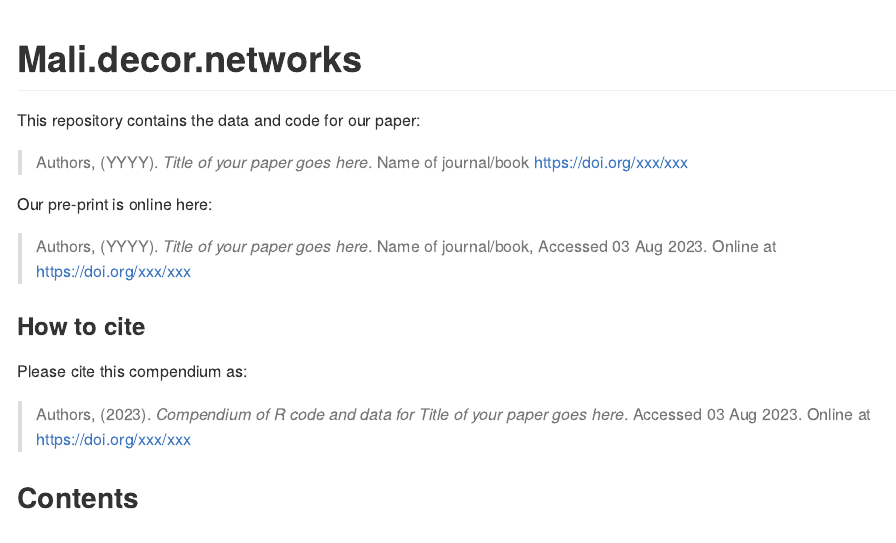
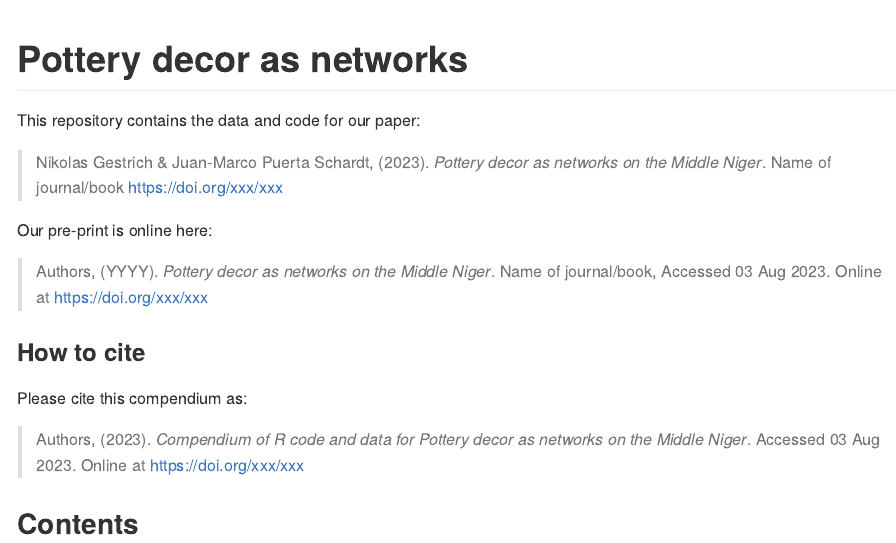
Before and after one commit to AHWA-Lab-Frankfurt/pottery_decor_as_networks, an R Markdown document (README.Rmd): the page in a window 1100 px wide, from its top. Rendered offline with R 4.5, knitr and Pandoc, with nearby package versions; badge pictures from the web are left out.

Commit message:
Update README.Rmd

````diff
--- a/README.Rmd
+++ b/README.Rmd
@@ -15,12 +15,12 @@ Title <- "Title of your paper goes here"
 ```
 
-# Mali.decor.networks
+# Pottery decor as networks
 
 [![Binder](https://mybinder.org/badge_logo.svg)](https://mybinder.org/v2/gh/AHWA-Lab-Frankfurt/Mali.decor.networks/master?urlpath=rstudio)
 
 This repository contains the data and code for our paper:
 
-> Authors, (YYYY). _`r Title`_. Name of journal/book <https://doi.org/xxx/xxx>
+> Nikolas Gestrich & Juan-Marco Puerta Schardt, (2023). _`r Title`_. Name of journal/book <https://doi.org/xxx/xxx>
 
 Our pre-print is online here:
 
````
Also changed, not shown: README.Rmd (2 more changed lines).
